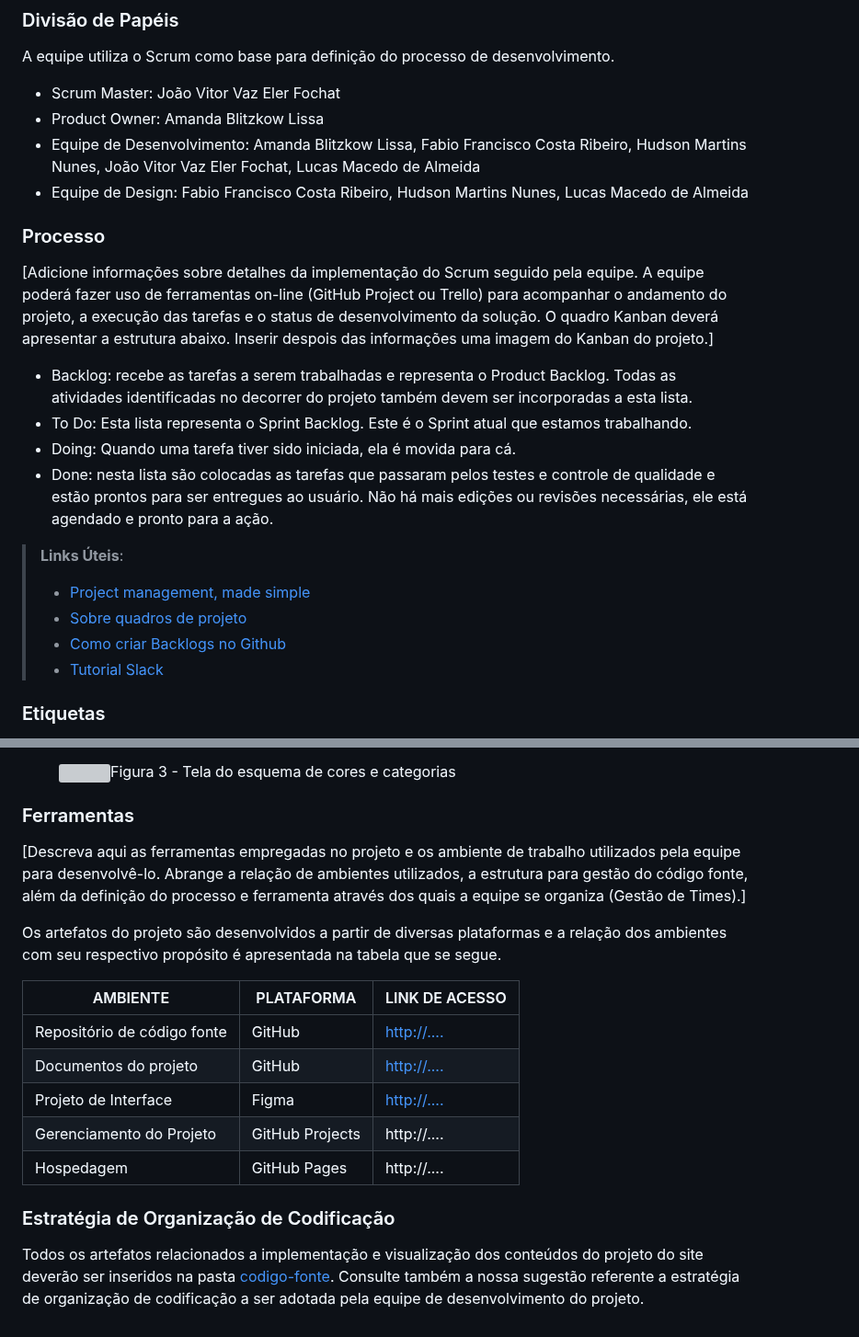
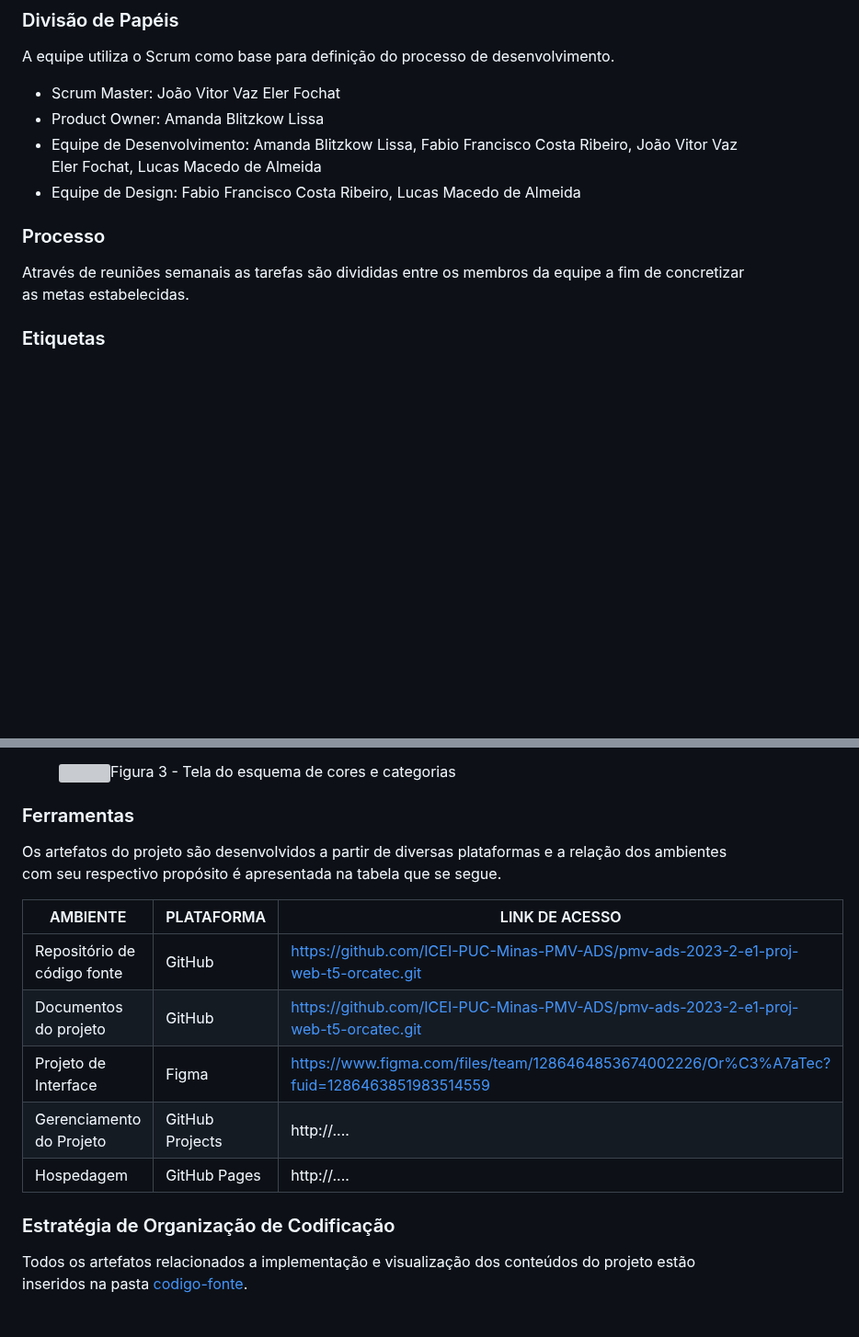
Before and after one commit to ICEI-PUC-Minas-PMV-ADS/pmv-ads-2023-2-e1-proj-web-t5-orcatec, a Markdown page: documentos/03-Metodologia.md, 2 parts joined by grey strips. Shown at 92% size. Rendered like a GitHub page; blank space fills up the shorter version; grey boxes are pictures that could not be loaded.

```diff
--- a/documentos/03-Metodologia.md
+++ b/documentos/03-Metodologia.md
@@ -11,23 +11,12 @@ A metodologia ágil escolhida para o desenvolvimento deste projeto foi o SCRUM,
 A equipe utiliza o Scrum como base para definição do processo de desenvolvimento.
 - Scrum Master: João Vitor Vaz Eler Fochat
 - Product Owner: Amanda Blitzkow Lissa
-- Equipe de Desenvolvimento: Amanda Blitzkow Lissa, Fabio Francisco Costa Ribeiro, Hudson Martins Nunes, João Vitor Vaz Eler Fochat, Lucas Macedo de Almeida
-- Equipe de Design: Fabio Francisco Costa Ribeiro, Hudson Martins Nunes, Lucas Macedo de Almeida
+- Equipe de Desenvolvimento: Amanda Blitzkow Lissa, Fabio Francisco Costa Ribeiro, João Vitor Vaz Eler Fochat, Lucas Macedo de Almeida
+- Equipe de Design: Fabio Francisco Costa Ribeiro, Lucas Macedo de Almeida
 
 ### Processo
 
-[Adicione informações sobre detalhes da implementação do Scrum seguido pela equipe. A equipe poderá fazer uso de ferramentas on-line (GitHub Project ou Trello) para acompanhar o andamento do projeto, a execução das tarefas e o status de desenvolvimento da solução. O quadro Kanban deverá apresentar a estrutura abaixo. Inserir despois das informações uma imagem do Kanban do projeto.]
-- Backlog: recebe as tarefas a serem trabalhadas e representa o Product Backlog. Todas as atividades identificadas no decorrer do projeto também devem ser incorporadas a esta lista.
-- To Do: Esta lista representa o Sprint Backlog. Este é o Sprint atual que estamos trabalhando.
-- Doing: Quando uma tarefa tiver sido iniciada, ela é movida para cá.
-- Done: nesta lista são colocadas as tarefas que passaram pelos testes e controle de qualidade e estão prontos para ser entregues ao usuário. Não há mais edições ou revisões necessárias, ele está agendado e pronto para a ação.
-
-> **Links Úteis**:
-> - [Project management, made simple](https://github.com/features/project-management/)
-> - [Sobre quadros de projeto](https://docs.github.com/pt/github/managing-your-work-on-github/about-project-boards)
-> - [Como criar Backlogs no Github](https://www.youtube.com/watch?v=RXEy6CFu9Hk)
-> - [Tutorial Slack](https://slack.com/intl/en-br/)
-
+Através de reuniões semanais as tarefas são divididas entre os membros da equipe a fim de concretizar as metas estabelecidas.
 
 ### Etiquetas
 <p>As tarefas são, ainda, etiquetadas em função da natureza da atividade e seguem o seguinte esquema de cores/categorias:</p>
@@ -48,19 +37,17 @@ A equipe utiliza o Scrum como base para definição do processo de desenvolvimen
 
 ### Ferramentas
 
-[Descreva aqui as ferramentas empregadas no projeto e os ambiente de trabalho utilizados pela  equipe para desenvolvê-lo. Abrange a relação de ambientes utilizados, a estrutura para gestão do código fonte, além da definição do processo e ferramenta através dos quais a equipe se organiza (Gestão de Times).]
-
 Os artefatos do projeto são desenvolvidos a partir de diversas plataformas e a relação dos ambientes com seu respectivo propósito é apresentada na tabela que se segue.
 
 | AMBIENTE                            | PLATAFORMA                         | LINK DE ACESSO                         |
 |-------------------------------------|------------------------------------|----------------------------------------|
-| Repositório de código fonte         | GitHub                             | [http://....                            ](https://github.com/ICEI-PUC-Minas-PMV-ADS/pmv-ads-2023-2-e1-proj-web-t5-orcatec.git)|
-| Documentos do projeto               | GitHub                             | [http://....                            ](https://github.com/ICEI-PUC-Minas-PMV-ADS/pmv-ads-2023-2-e1-proj-web-t5-orcatec.git)|
-| Projeto de Interface                | Figma                              | [http://....   ](https://www.figma.com/files/team/1286464853674002226/Or%C3%A7aTec?fuid=1286463851983514559)                         |
+| Repositório de código fonte         | GitHub                             | [https://github.com/ICEI-PUC-Minas-PMV-ADS/pmv-ads-2023-2-e1-proj-web-t5-orcatec.git](https://github.com/ICEI-PUC-Minas-PMV-ADS/pmv-ads-2023-2-e1-proj-web-t5-orcatec/tree/main/codigo-fonte)|
+| Documentos do projeto               | GitHub                             | [https://github.com/ICEI-PUC-Minas-PMV-ADS/pmv-ads-2023-2-e1-proj-web-t5-orcatec.git](https://github.com/ICEI-PUC-Minas-PMV-ADS/pmv-ads-2023-2-e1-proj-web-t5-orcatec/tree/main/documentos)|
+| Projeto de Interface                | Figma                              | https://www.figma.com/files/team/1286464853674002226/Or%C3%A7aTec?fuid=1286463851983514559|
 | Gerenciamento do Projeto            | GitHub Projects                    | http://....                            |
 | Hospedagem                          | GitHub Pages                       | http://....                            |
 
 
 ### Estratégia de Organização de Codificação
 
-Todos os artefatos relacionados a implementação e visualização dos conteúdos do projeto do site deverão ser inseridos na pasta [codigo-fonte](http://https://github.com/ICEI-PUC-Minas-PMV-ADS/WebApplicationProject-Template-v2/tree/main/codigo-fonte). Consulte também a nossa sugestão referente a estratégia de organização de codificação a ser adotada pela equipe de desenvolvimento do projeto.
+Todos os artefatos relacionados a implementação e visualização dos conteúdos do projeto estão inseridos na pasta [codigo-fonte](http://https://github.com/ICEI-PUC-Minas-PMV-ADS/WebApplicationProject-Template-v2/tree/main/codigo-fonte).
```
